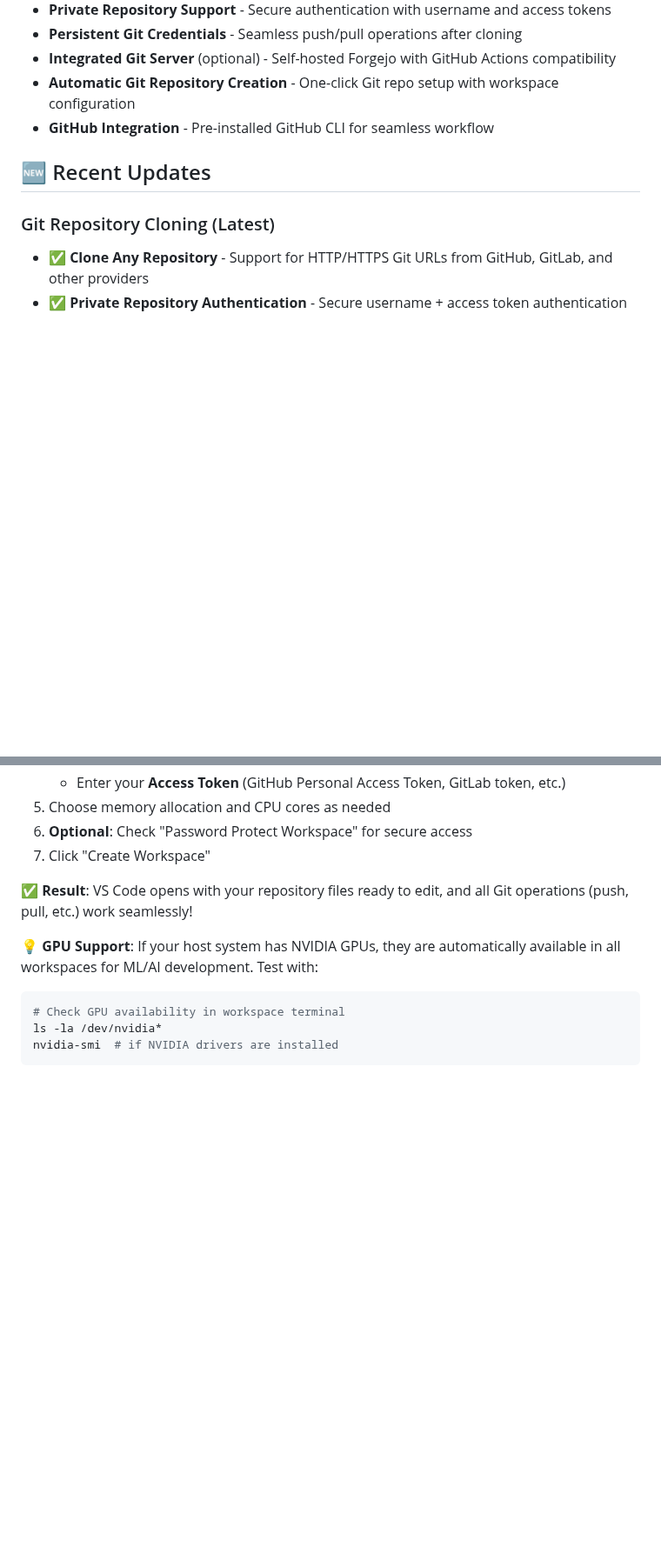
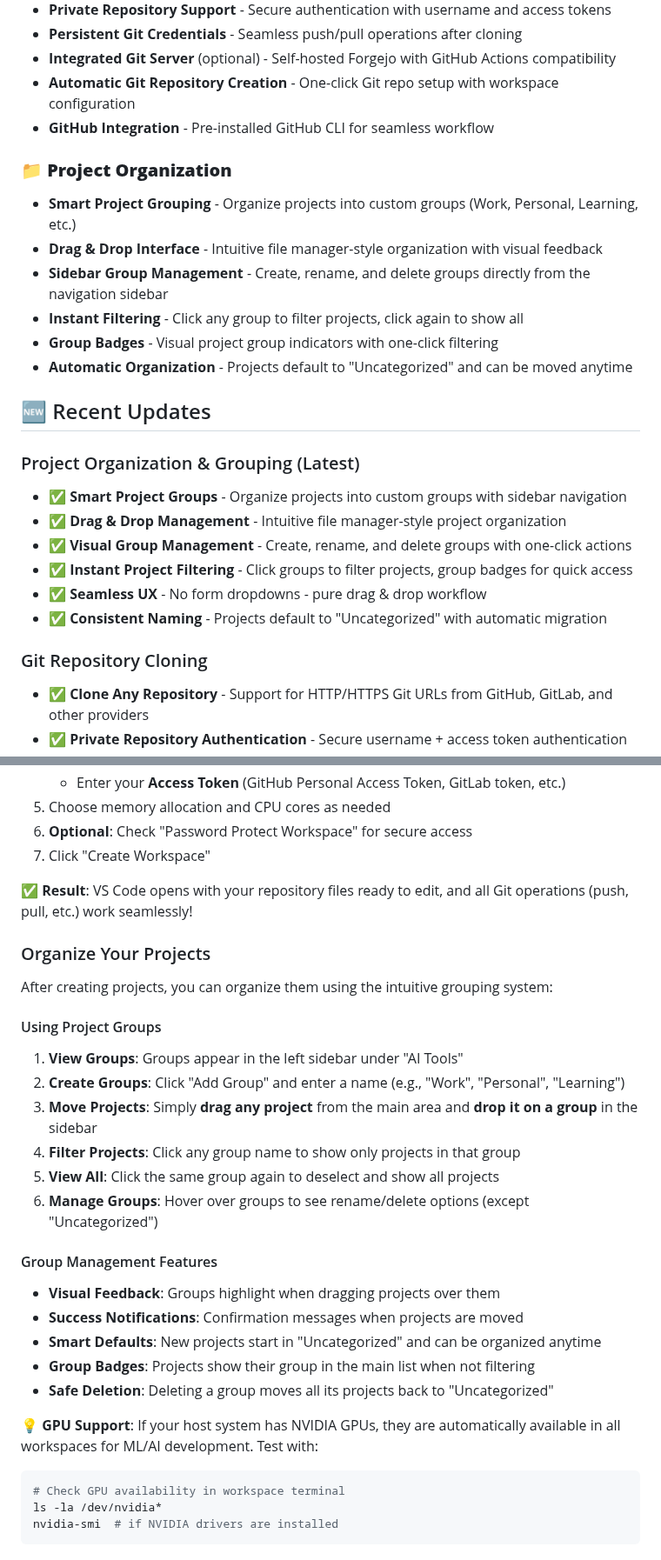
Before and after one commit to DG1001/XaresAICoder, a Markdown page: README.md, 2 parts joined by grey strips. Shown at 87% size. Drawn GitHub-style; blank space fills up the shorter version.

Commit message:
feat(readme): enhance project organization documentation
Updated the README to include a comprehensive section on project organization features. This includes details on smart project grouping, drag-and-drop file management, and sidebar group management for easier workflow navigation. Additionally, added instant filtering capabilities and visual group indicators to improve user experience. These enhancements aim to provide users with clear guidance on utilizing the new project organization tools effectively.

````diff
--- a/README.md
+++ b/README.md
@@ -42,9 +42,25 @@ Pre-configured workspace with multiple AI coding assistants:
 - **Automatic Git Repository Creation** - One-click Git repo setup with workspace configuration
 - **GitHub Integration** - Pre-installed GitHub CLI for seamless workflow
 
+### 📁 **Project Organization**
+- **Smart Project Grouping** - Organize projects into custom groups (Work, Personal, Learning, etc.)
+- **Drag & Drop Interface** - Intuitive file manager-style organization with visual feedback
+- **Sidebar Group Management** - Create, rename, and delete groups directly from the navigation sidebar
+- **Instant Filtering** - Click any group to filter projects, click again to show all
+- **Group Badges** - Visual project group indicators with one-click filtering
+- **Automatic Organization** - Projects default to "Uncategorized" and can be moved anytime
+
 ## 🆕 Recent Updates
 
-### Git Repository Cloning (Latest)
+### Project Organization & Grouping (Latest)
+- ✅ **Smart Project Groups** - Organize projects into custom groups with sidebar navigation
+- ✅ **Drag & Drop Management** - Intuitive file manager-style project organization
+- ✅ **Visual Group Management** - Create, rename, and delete groups with one-click actions
+- ✅ **Instant Project Filtering** - Click groups to filter projects, group badges for quick access
+- ✅ **Seamless UX** - No form dropdowns - pure drag & drop workflow
+- ✅ **Consistent Naming** - Projects default to "Uncategorized" with automatic migration
+
+### Git Repository Cloning
 - ✅ **Clone Any Repository** - Support for HTTP/HTTPS Git URLs from GitHub, GitLab, and other providers
 - ✅ **Private Repository Authentication** - Secure username + access token authentication
 - ✅ **Persistent Credentials** - Embedded credentials in remote URL for seamless push/pull operations
@@ -114,6 +130,25 @@ After deployment completes, open your browser to:
 7. Click "Create Workspace"
 
 **✅ Result**: VS Code opens with your repository files ready to edit, and all Git operations (push, pull, etc.) work seamlessly!
+
+### Organize Your Projects
+
+After creating projects, you can organize them using the intuitive grouping system:
+
+#### Using Project Groups
+1. **View Groups**: Groups appear in the left sidebar under "AI Tools"
+2. **Create Groups**: Click "Add Group" and enter a name (e.g., "Work", "Personal", "Learning")
+3. **Move Projects**: Simply **drag any project** from the main area and **drop it on a group** in the sidebar
+4. **Filter Projects**: Click any group name to show only projects in that group
+5. **View All**: Click the same group again to deselect and show all projects
+6. **Manage Groups**: Hover over groups to see rename/delete options (except "Uncategorized")
+
+#### Group Management Features
+- **Visual Feedback**: Groups highlight when dragging projects over them
+- **Success Notifications**: Confirmation messages when projects are moved
+- **Smart Defaults**: New projects start in "Uncategorized" and can be organized anytime
+- **Group Badges**: Projects show their group in the main list when not filtering
+- **Safe Deletion**: Deleting a group moves all its projects back to "Uncategorized"
 
 **💡 GPU Support**: If your host system has NVIDIA GPUs, they are automatically available in all workspaces for ML/AI development. Test with:
 ```bash
````
